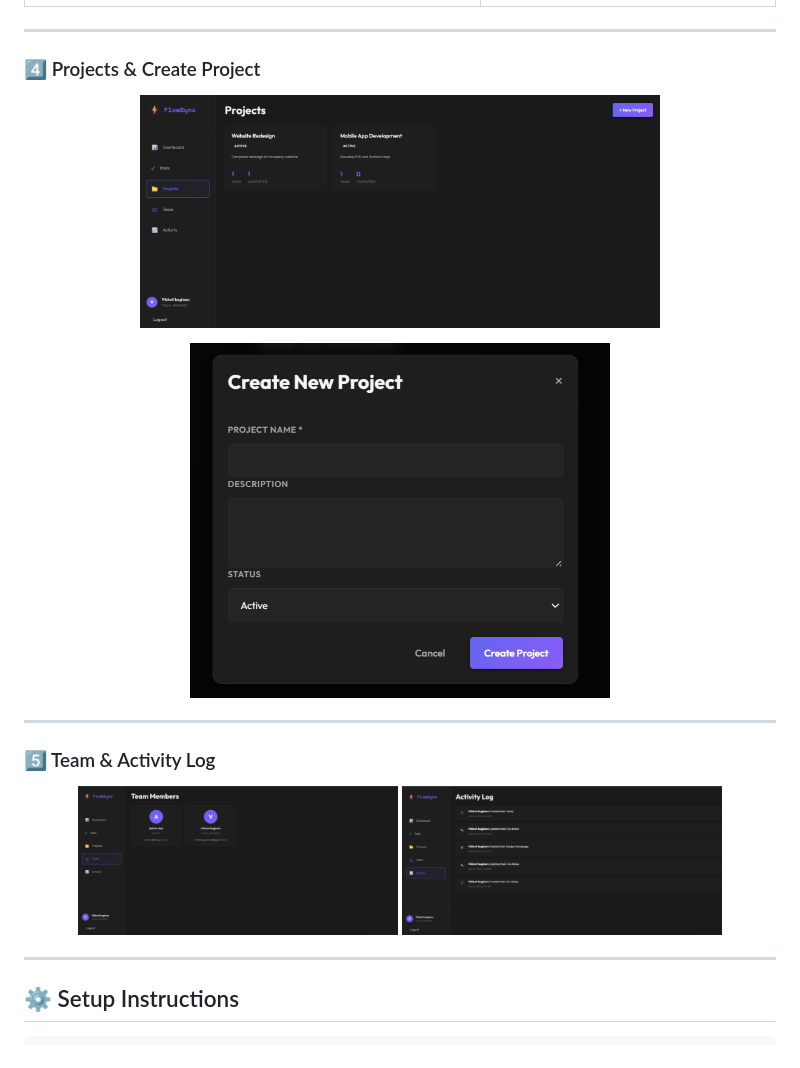
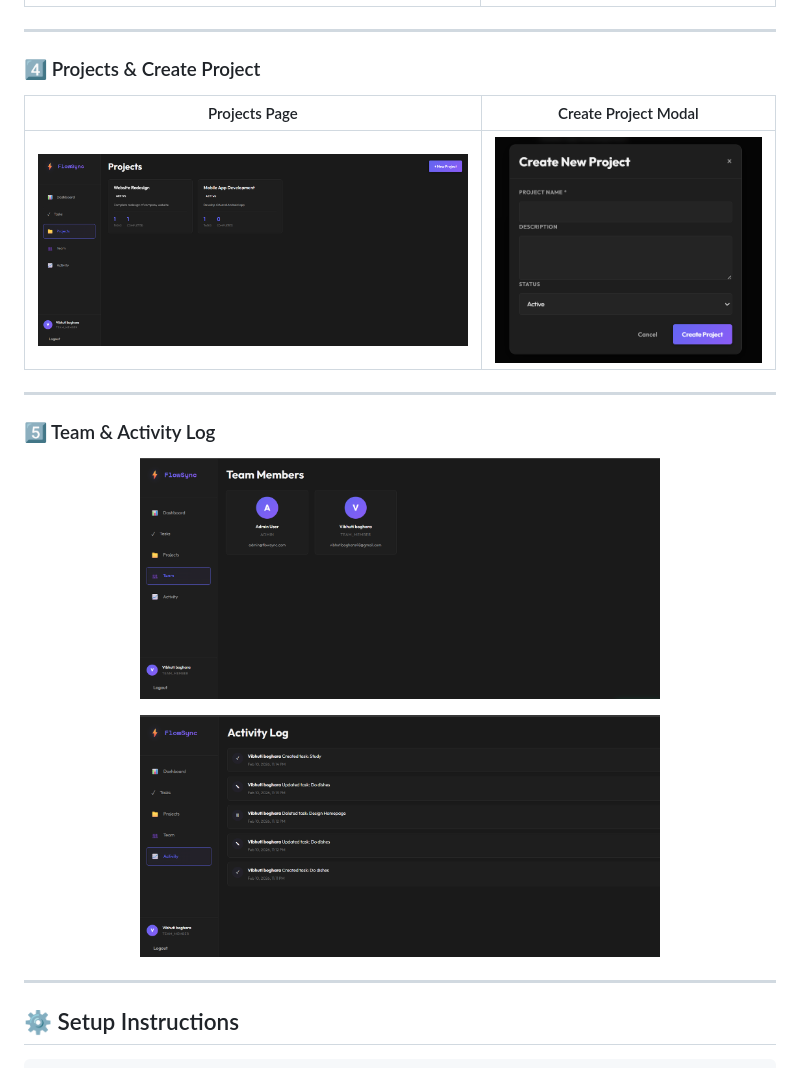
Before and after one commit to ishitaboghara/FlowSync, a Markdown page: README.md, the part around the change. Drawn GitHub-style.

````diff
--- a/README.md
+++ b/README.md
@@ -53,28 +53,25 @@ The system supports authentication, task tracking, project organization, team co
 
 
 ---
+### 4️⃣ Projects & Create Project
 
-### 4️⃣ Projects & Create Project
+| Projects Page | Create Project Modal |
+|---------------|----------------------|
+| <img src="./screenshots/Projects.png" width="520" /> | <img src="./screenshots/CreateProject.png" width="320" /> |
+
+
+---
+### 5️⃣ Team & Activity Log
+
 <p align="center">
-  <img src="./screenshots/Projects.png" width="520" />
+  <img src="./screenshots/Team.png" width="520" />
 </p>
 
 <p align="center">
-  <img src="./screenshots/CreateProject.png" width="420" />
+  <img src="./screenshots/ActivityLog.png" width="520" />
 </p>
 
 ---
-
-### 5️⃣ Team & Activity Log
-<p align="center">
-  <img src="./screenshots/Team.png" width="320" />
-  <img src="./screenshots/ActivityLog.png" width="320" />
-</p>
-
----
-
-
-
 ## ⚙️ Setup Instructions
 
 ```bash
````
